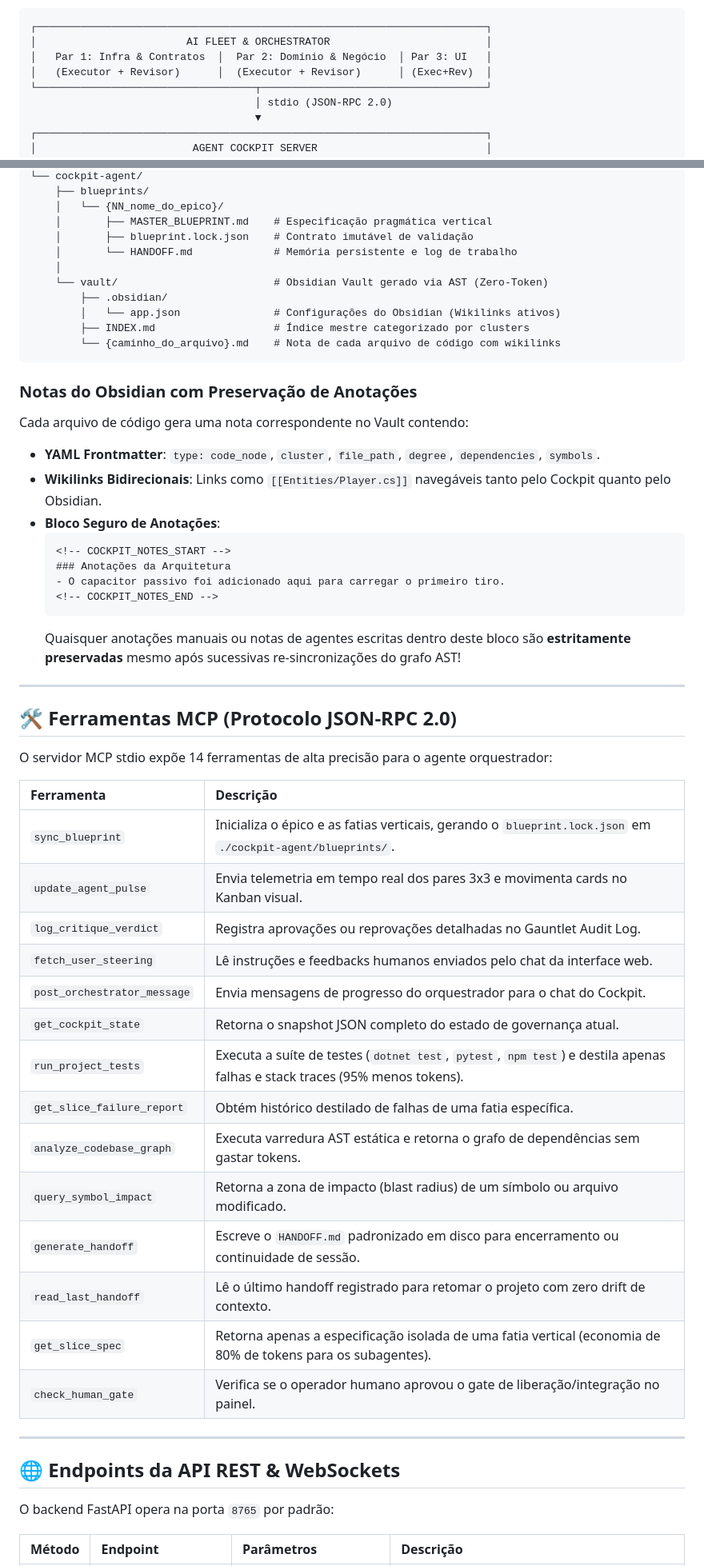
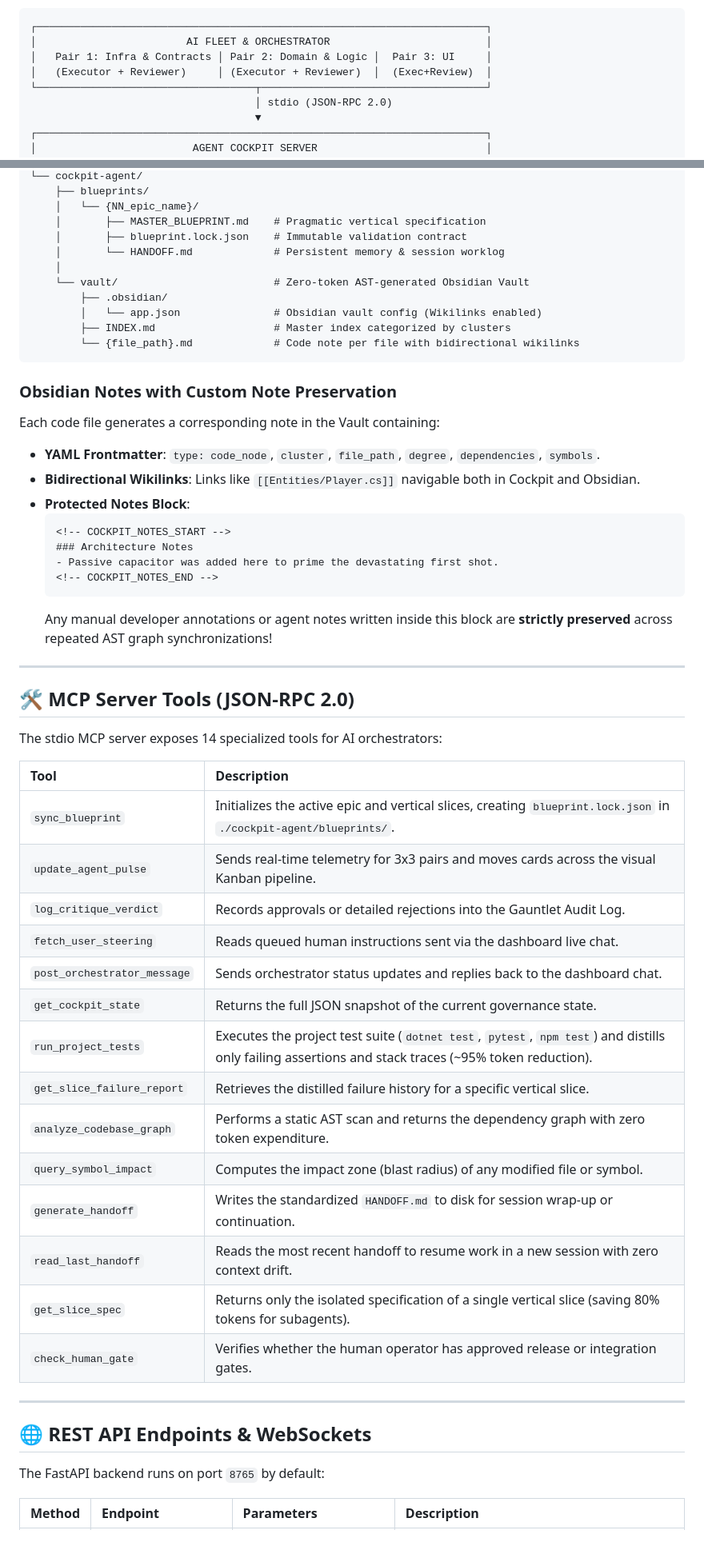
Before and after one commit to bruno33223/agent-cockpit, a Markdown page: README.md, 2 parts joined by grey strips. Shown at 80% size. Drawn GitHub-style; blank space fills up the shorter version.

Commit message:
docs: translate README to English

````diff
--- a/README.md
+++ b/README.md
@@ -24,8 +24,8 @@ All structural codebase intelligence, graph mapping, and test distillation happe
 ```
 ┌────────────────────────────────────────────────────────────────────────┐
 │                        AI FLEET & ORCHESTRATOR                         │
-│   Par 1: Infra & Contratos  │  Par 2: Domínio & Negócio  │ Par 3: UI   │
-│   (Executor + Revisor)      │  (Executor + Revisor)      │ (Exec+Rev)  │
+│   Pair 1: Infra & Contracts │ Pair 2: Domain & Logic │  Pair 3: UI     │
+│   (Executor + Reviewer)     │ (Executor + Reviewer)  │  (Exec+Review)  │
 └───────────────────────────────────┬────────────────────────────────────┘
                                     │ stdio (JSON-RPC 2.0)
                                     ▼
@@ -128,58 +128,58 @@ Para manter o repositório principal limpo e garantir compatibilidade nativa com
 └── cockpit-agent/
     ├── blueprints/
-    │   └── {NN_nome_do_epico}/
-    │       ├── MASTER_BLUEPRINT.md    # Especificação pragmática vertical
-    │       ├── blueprint.lock.json    # Contrato imutável de validação
-    │       └── HANDOFF.md             # Memória persistente e log de trabalho
+    │   └── {NN_epic_name}/
+    │       ├── MASTER_BLUEPRINT.md    # Pragmatic vertical specification
+    │       ├── blueprint.lock.json    # Immutable validation contract
+    │       └── HANDOFF.md             # Persistent memory & session worklog
     │
-    └── vault/                         # Obsidian Vault gerado via AST (Zero-Token)
+    └── vault/                         # Zero-token AST-generated Obsidian Vault
         ├── .obsidian/
-        │   └── app.json               # Configurações do Obsidian (Wikilinks ativos)
-        ├── INDEX.md                   # Índice mestre categorizado por clusters
-        └── {caminho_do_arquivo}.md    # Nota de cada arquivo de código com wikilinks
+        │   └── app.json               # Obsidian vault config (Wikilinks enabled)
+        ├── INDEX.md                   # Master index categorized by clusters
+        └── {file_path}.md             # Code note per file with bidirectional wikilinks
 ```
 
-### Notas do Obsidian com Preservação de Anotações
-Cada arquivo de código gera uma nota correspondente no Vault contendo:
+### Obsidian Notes with Custom Note Preservation
+Each code file generates a corresponding note in the Vault containing:
 - **YAML Frontmatter**: `type: code_node`, `cluster`, `file_path`, `degree`, `dependencies`, `symbols`.
-- **Wikilinks Bidirecionais**: Links como `[[Entities/Player.cs]]` navegáveis tanto pelo Cockpit quanto pelo Obsidian.
-- **Bloco Seguro de Anotações**:
+- **Bidirectional Wikilinks**: Links like `[[Entities/Player.cs]]` navigable both in Cockpit and Obsidian.
+- **Protected Notes Block**:
   ```markdown
   <!-- COCKPIT_NOTES_START -->
-  ### Anotações da Arquitetura
-  - O capacitor passivo foi adicionado aqui para carregar o primeiro tiro.
+  ### Architecture Notes
+  - Passive capacitor was added here to prime the devastating first shot.
   <!-- COCKPIT_NOTES_END -->
   ```
-  Quaisquer anotações manuais ou notas de agentes escritas dentro deste bloco são **estritamente preservadas** mesmo após sucessivas re-sincronizações do grafo AST!
+  Any manual developer annotations or agent notes written inside this block are **strictly preserved** across repeated AST graph synchronizations!
 
 ---
 
-## 🛠️ Ferramentas MCP (Protocolo JSON-RPC 2.0)
+## 🛠️ MCP Server Tools (JSON-RPC 2.0)
 
-O servidor MCP stdio expõe 14 ferramentas de alta precisão para o agente orquestrador:
+The stdio MCP server exposes 14 specialized tools for AI orchestrators:
 
-| Ferramenta | Descrição |
+| Tool | Description |
 | :--- | :--- |
-| `sync_blueprint` | Inicializa o épico e as fatias verticais, gerando o `blueprint.lock.json` em `./cockpit-agent/blueprints/`. |
-| `update_agent_pulse` | Envia telemetria em tempo real dos pares 3x3 e movimenta cards no Kanban visual. |
-| `log_critique_verdict` | Registra aprovações ou reprovações detalhadas no Gauntlet Audit Log. |
-| `fetch_user_steering` | Lê instruções e feedbacks humanos enviados pelo chat da interface web. |
-| `post_orchestrator_message` | Envia mensagens de progresso do orquestrador para o chat do Cockpit. |
-| `get_cockpit_state` | Retorna o snapshot JSON completo do estado de governança atual. |
-| `run_project_tests` | Executa a suíte de testes (`dotnet test`, `pytest`, `npm test`) e destila apenas falhas e stack traces (95% menos tokens). |
-| `get_slice_failure_report` | Obtém histórico destilado de falhas de uma fatia específica. |
-| `analyze_codebase_graph` | Executa varredura AST estática e retorna o grafo de dependências sem gastar tokens. |
-| `query_symbol_impact` | Retorna a zona de impacto (blast radius) de um símbolo ou arquivo modificado. |
-| `generate_handoff` | Escreve o `HANDOFF.md` padronizado em disco para encerramento ou continuidade de sessão. |
-| `read_last_handoff` | Lê o último handoff registrado para retomar o projeto com zero drift de contexto. |
-| `get_slice_spec` | Retorna apenas a especificação isolada de uma fatia vertical (economia de 80% de tokens para os subagentes). |
-| `check_human_gate` | Verifica se o operador humano aprovou o gate de liberação/integração no painel. |
+| `sync_blueprint` | Initializes the active epic and vertical slices, creating `blueprint.lock.json` in `./cockpit-agent/blueprints/`. |
+| `update_agent_pulse` | Sends real-time telemetry for 3x3 pairs and moves cards across the visual Kanban pipeline. |
+| `log_critique_verdict` | Records approvals or detailed rejections into the Gauntlet Audit Log. |
+| `fetch_user_steering` | Reads queued human instructions sent via the dashboard live chat. |
+| `post_orchestrator_message` | Sends orchestrator status updates and replies back to the dashboard chat. |
+| `get_cockpit_state` | Returns the full JSON snapshot of the current governance state. |
+| `run_project_tests` | Executes the project test suite (`dotnet test`, `pytest`, `npm test`) and distills only failing assertions and stack traces (~95% token reduction). |
+| `get_slice_failure_report` | Retrieves the distilled failure history for a specific vertical slice. |
+| `analyze_codebase_graph` | Performs a static AST scan and returns the dependency graph with zero token expenditure. |
+| `query_symbol_impact` | Computes the impact zone (blast radius) of any modified file or symbol. |
+| `generate_handoff` | Writes the standardized `HANDOFF.md` to disk for session wrap-up or continuation. |
+| `read_last_handoff` | Reads the most recent handoff to resume work in a new session with zero context drift. |
+| `get_slice_spec` | Returns only the isolated specification of a single vertical slice (saving 80% tokens for subagents). |
+| `check_human_gate` | Verifies whether the human operator has approved release or integration gates. |
 
 ---
 
-## 🌐 Endpoints da API REST & WebSockets
+## 🌐 REST API Endpoints & WebSockets
 
-O backend FastAPI opera na porta `8765` por padrão:
+The FastAPI backend runs on port `8765` by default:
 
-| Método | Endpoint | Parâmetros | Descrição |
+| Method | Endpoint | Parameters | Description |
 | :--- | :--- | :--- | :--- |
````
Also changed, not shown: other parts of README.md (+75 -75 lines).
